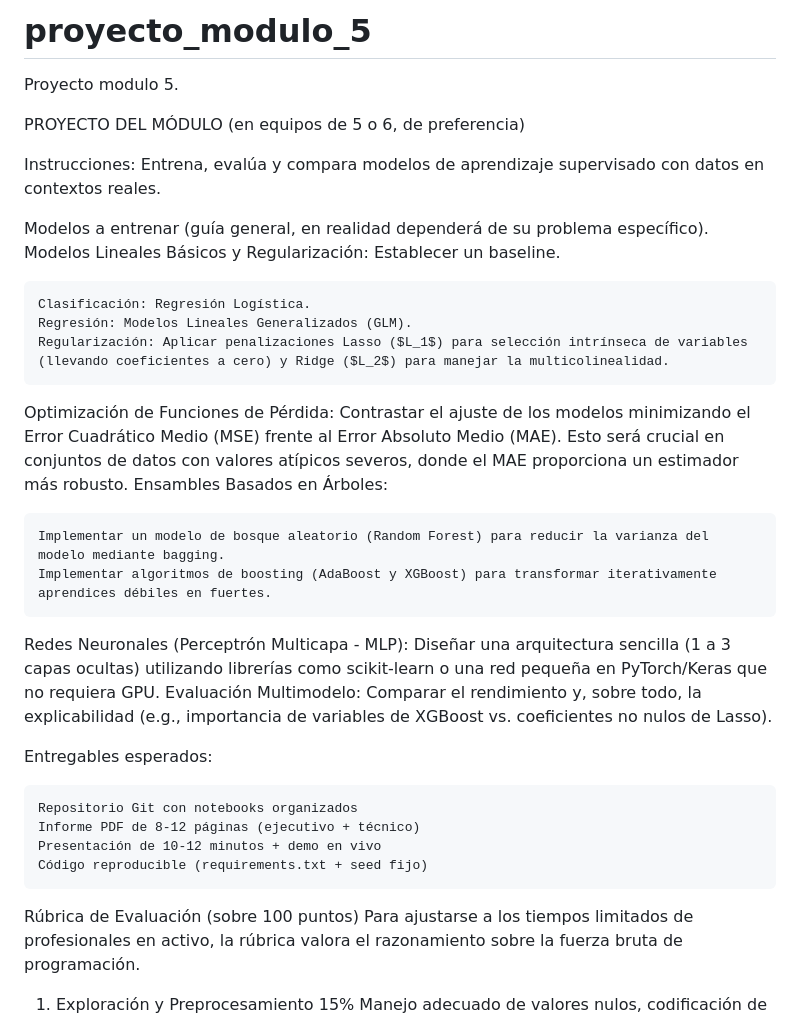
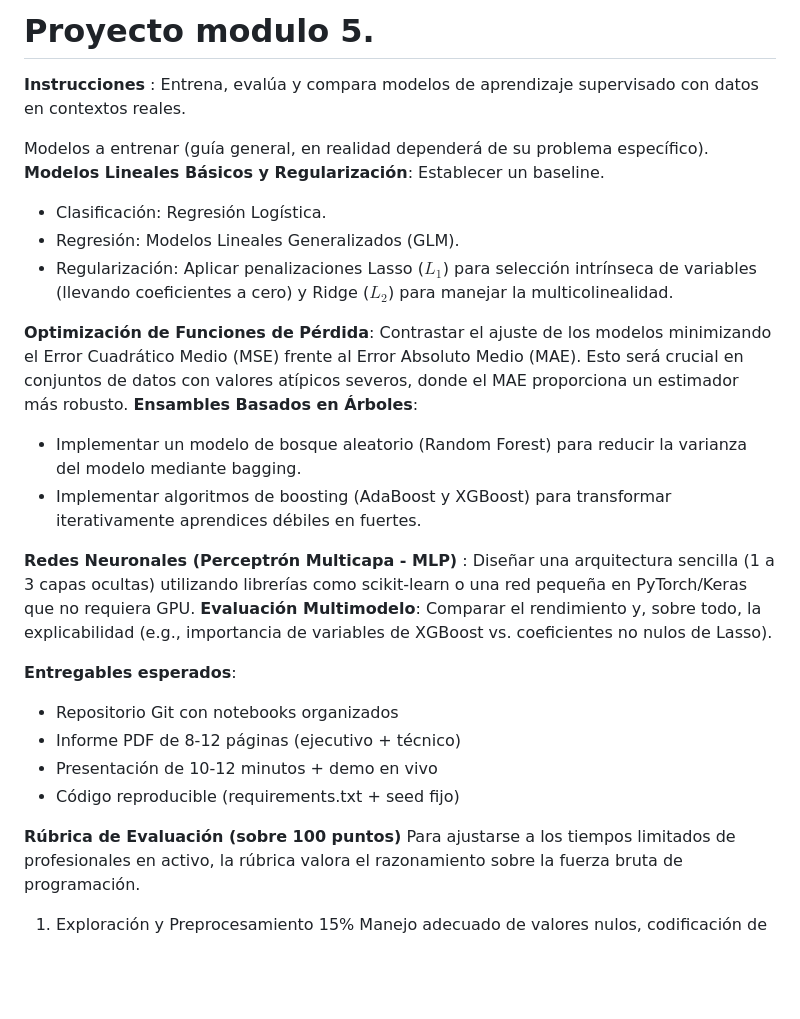
Before and after one commit to MelodiousZero/proyecto_modulo_5, a Markdown page: README.md, the part around one of its changes. GitHub-like rendering; blank space fills up the shorter version.

```diff
--- a/README.md
+++ b/README.md
@@ -1,35 +1,34 @@
-# proyecto_modulo_5
-Proyecto modulo 5.
+# Proyecto modulo 5.
 
 
-PROYECTO DEL MÓDULO (en equipos de 5 o 6, de preferencia)
 
-Instrucciones: Entrena, evalúa y compara modelos de aprendizaje supervisado con datos en contextos reales.
+
+**Instrucciones** : Entrena, evalúa y compara modelos de aprendizaje supervisado con datos en contextos reales.
 
 Modelos a entrenar (guía general, en realidad dependerá de su problema específico).
-Modelos Lineales Básicos y Regularización: Establecer un baseline.
+**Modelos Lineales Básicos y Regularización**: Establecer un baseline.
 
-    Clasificación: Regresión Logística.
-    Regresión: Modelos Lineales Generalizados (GLM).
-    Regularización: Aplicar penalizaciones Lasso ($L_1$) para selección intrínseca de variables (llevando coeficientes a cero) y Ridge ($L_2$) para manejar la multicolinealidad.
+- Clasificación: Regresión Logística.
+- Regresión: Modelos Lineales Generalizados (GLM).
+- Regularización: Aplicar penalizaciones Lasso ($L_1$) para selección intrínseca de variables (llevando coeficientes a cero) y Ridge ($L_2$) para manejar la multicolinealidad.
 
-Optimización de Funciones de Pérdida: Contrastar el ajuste de los modelos minimizando el Error Cuadrático Medio (MSE) frente al Error Absoluto Medio (MAE). Esto será crucial en conjuntos de datos con valores atípicos severos, donde el MAE proporciona un estimador más robusto.
-Ensambles Basados en Árboles:
+**Optimización de Funciones de Pérdida**: Contrastar el ajuste de los modelos minimizando el Error Cuadrático Medio (MSE) frente al Error Absoluto Medio (MAE). Esto será crucial en conjuntos de datos con valores atípicos severos, donde el MAE proporciona un estimador más robusto.
+**Ensambles Basados en Árboles**:
 
-    Implementar un modelo de bosque aleatorio (Random Forest) para reducir la varianza del modelo mediante bagging.
-    Implementar algoritmos de boosting (AdaBoost y XGBoost) para transformar iterativamente aprendices débiles en fuertes.
+- Implementar un modelo de bosque aleatorio (Random Forest) para reducir la varianza del modelo mediante bagging.
+- Implementar algoritmos de boosting (AdaBoost y XGBoost) para transformar iterativamente aprendices débiles en fuertes.
 
-Redes Neuronales (Perceptrón Multicapa - MLP): Diseñar una arquitectura sencilla (1 a 3 capas ocultas) utilizando librerías como scikit-learn o una red pequeña en PyTorch/Keras que no requiera GPU.
-Evaluación Multimodelo: Comparar el rendimiento y, sobre todo, la explicabilidad (e.g., importancia de variables de XGBoost vs. coeficientes no nulos de Lasso).
+**Redes Neuronales (Perceptrón Multicapa - MLP)** : Diseñar una arquitectura sencilla (1 a 3 capas ocultas) utilizando librerías como scikit-learn o una red pequeña en PyTorch/Keras que no requiera GPU.
+**Evaluación Multimodelo**: Comparar el rendimiento y, sobre todo, la explicabilidad (e.g., importancia de variables de XGBoost vs. coeficientes no nulos de Lasso).
 
-Entregables esperados:
+**Entregables esperados**:
 
-    Repositorio Git con notebooks organizados
-    Informe PDF de 8-12 páginas (ejecutivo + técnico)
-    Presentación de 10-12 minutos + demo en vivo
-    Código reproducible (requirements.txt + seed fijo)
+- Repositorio Git con notebooks organizados
+- Informe PDF de 8-12 páginas (ejecutivo + técnico)
+- Presentación de 10-12 minutos + demo en vivo
+- Código reproducible (requirements.txt + seed fijo)
 
-Rúbrica de Evaluación (sobre 100 puntos)
+**Rúbrica de Evaluación (sobre 100 puntos)**
 Para ajustarse a los tiempos limitados de profesionales en activo, la rúbrica valora el razonamiento sobre la fuerza bruta de programación.
 
 1. Exploración y Preprocesamiento 15% Manejo adecuado de valores nulos, codificación de categóricas y escalamiento de variables (crítico para GLM, $L_1$/$L_2$ y Redes Neuronales).
```
Also changed, not shown: other parts of README.md (+4 -4 lines).
